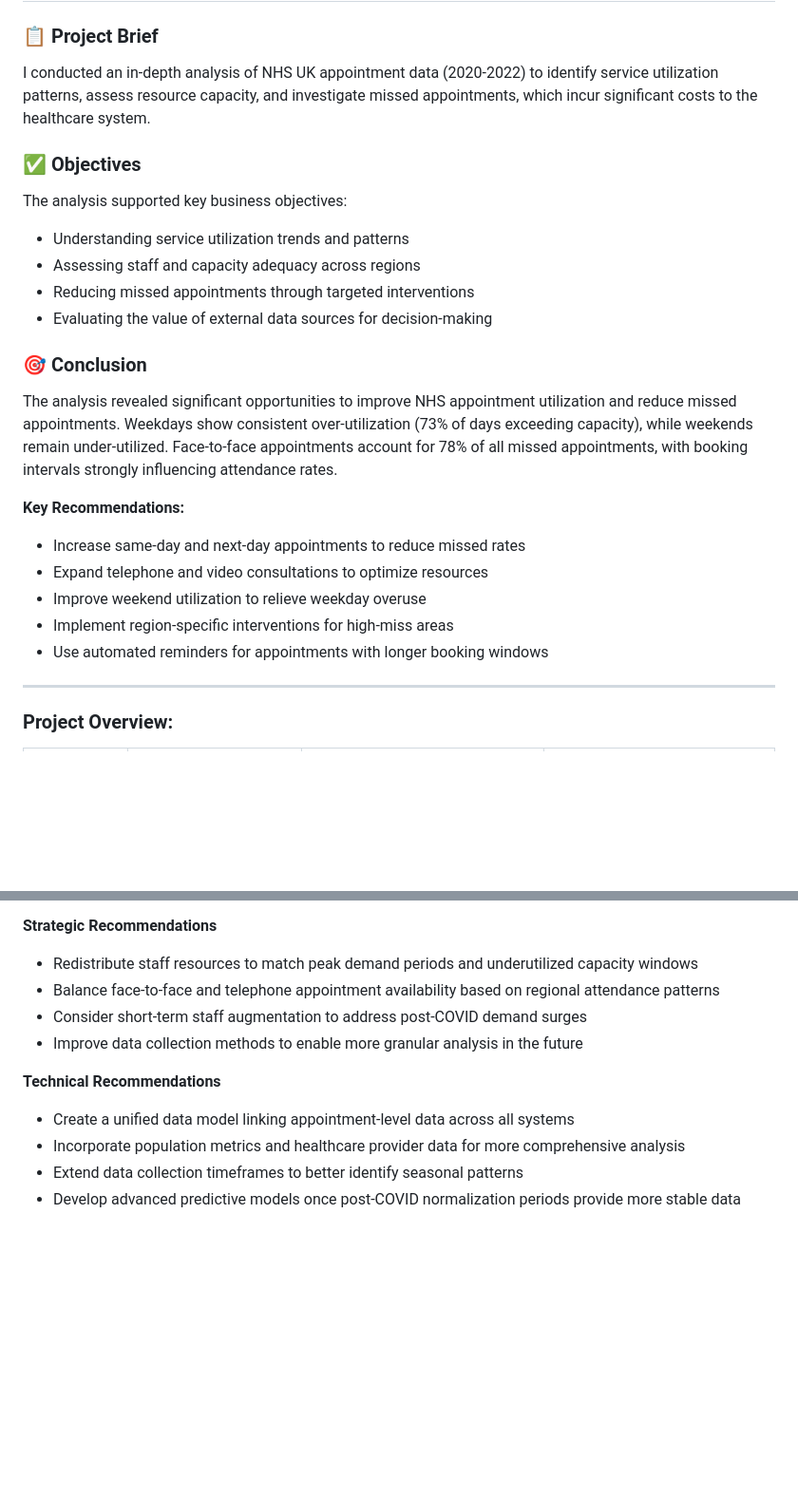
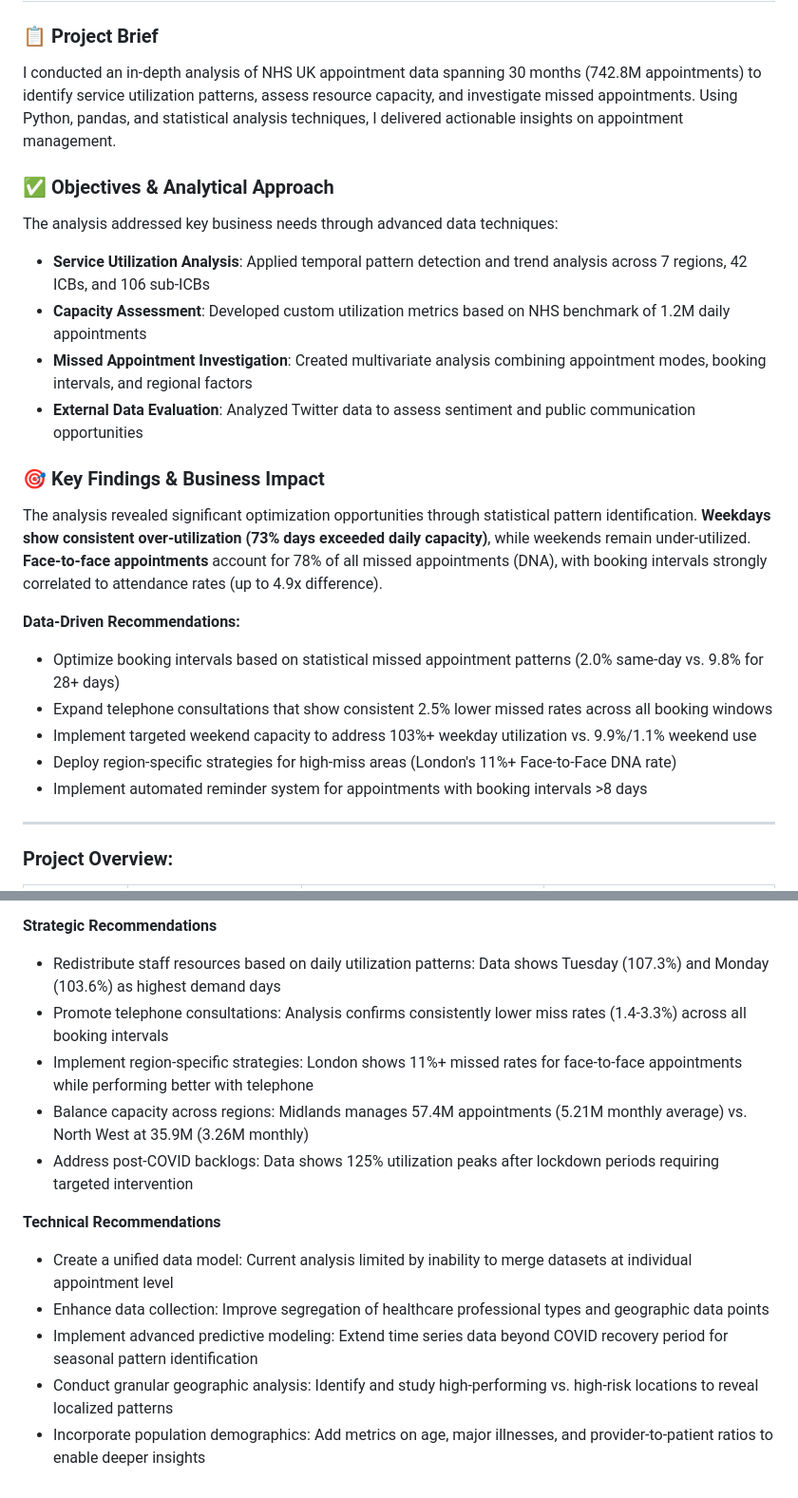
Before and after one commit to Sujith-DA279/NHS_Utilisation_Analysis, a Markdown page: README.md, 2 parts joined by grey strips. Shown: that part at 95% size. GitHub-like rendering; blank space fills up the shorter version.

```diff
--- a/README.md
+++ b/README.md
@@ -1,24 +1,24 @@
 # NHS UK : Appointments Data Analysis
 
 ### 📋 Project Brief
-I conducted an in-depth analysis of NHS UK appointment data (2020-2022) to identify service utilization patterns, assess resource capacity, and investigate missed appointments, which incur significant costs to the healthcare system.
+I conducted an in-depth analysis of NHS UK appointment data spanning 30 months (742.8M appointments) to identify service utilization patterns, assess resource capacity, and investigate missed appointments. Using Python, pandas, and statistical analysis techniques, I delivered actionable insights on appointment management.
 
-### ✅ Objectives
-The analysis supported key business objectives:
-- Understanding service utilization trends and patterns
-- Assessing staff and capacity adequacy across regions
-- Reducing missed appointments through targeted interventions
-- Evaluating the value of external data sources for decision-making
+### ✅ Objectives & Analytical Approach
+The analysis addressed key business needs through advanced data techniques:
+- **Service Utilization Analysis**: Applied temporal pattern detection and trend analysis across 7 regions, 42 ICBs, and 106 sub-ICBs
+- **Capacity Assessment**: Developed custom utilization metrics based on NHS benchmark of 1.2M daily appointments
+- **Missed Appointment Investigation**: Created multivariate analysis combining appointment modes, booking intervals, and regional factors
+- **External Data Evaluation**: Analyzed Twitter data to assess sentiment and public communication opportunities
 
-### 🎯 Conclusion
-The analysis revealed significant opportunities to improve NHS appointment utilization and reduce missed appointments. Weekdays show consistent over-utilization (73% of days exceeding capacity), while weekends remain under-utilized. Face-to-face appointments account for 78% of all missed appointments, with booking intervals strongly influencing attendance rates.
+### 🎯 Key Findings & Business Impact
+The analysis revealed significant optimization opportunities through statistical pattern identification. **Weekdays show consistent over-utilization (73% days exceeded daily capacity)**, while weekends remain under-utilized. **Face-to-face appointments** account for 78% of all missed appointments (DNA), with booking intervals strongly correlated to attendance rates (up to 4.9x difference).
 
-**Key Recommendations:**
-- Increase same-day and next-day appointments to reduce missed rates
-- Expand telephone and video consultations to optimize resources
-- Improve weekend utilization to relieve weekday overuse
-- Implement region-specific interventions for high-miss areas
-- Use automated reminders for appointments with longer booking windows
+**Data-Driven Recommendations:**
+- Optimize booking intervals based on statistical missed appointment patterns (2.0% same-day vs. 9.8% for 28+ days)
+- Expand telephone consultations that show consistent 2.5% lower missed rates across all booking windows
+- Implement targeted weekend capacity to address 103%+ weekday utilization vs. 9.9%/1.1% weekend use
+- Deploy region-specific strategies for high-miss areas (London's 11%+ Face-to-Face DNA rate)
+- Implement automated reminder system for appointments with booking intervals >8 days
 ---
 
 ### Project Overview:
@@ -128,12 +132,14 @@ Based on the comprehensive data analysis, the following strategic recommendation
 
 **Strategic Recommendations**
-- Redistribute staff resources to match peak demand periods and underutilized capacity windows
-- Balance face-to-face and telephone appointment availability based on regional attendance patterns
-- Consider short-term staff augmentation to address post-COVID demand surges
-- Improve data collection methods to enable more granular analysis in the future
+- Redistribute staff resources based on daily utilization patterns: Data shows Tuesday (107.3%) and Monday (103.6%) as highest demand days
+- Promote telephone consultations: Analysis confirms consistently lower miss rates (1.4-3.3%) across all booking intervals
+- Implement region-specific strategies: London shows 11%+ missed rates for face-to-face appointments while performing better with telephone
+- Balance capacity across regions: Midlands manages 57.4M appointments (5.21M monthly average) vs. North West at 35.9M (3.26M monthly)
+- Address post-COVID backlogs: Data shows 125% utilization peaks after lockdown periods requiring targeted intervention
 
 **Technical Recommendations**
-- Create a unified data model linking appointment-level data across all systems
-- Incorporate population metrics and healthcare provider data for more comprehensive analysis
-- Extend data collection timeframes to better identify seasonal patterns
-- Develop advanced predictive models once post-COVID normalization periods provide more stable data
+- Create a unified data model: Current analysis limited by inability to merge datasets at individual appointment level
+- Enhance data collection: Improve segregation of healthcare professional types and geographic data points
+- Implement advanced predictive modeling: Extend time series data beyond COVID recovery period for seasonal pattern identification
+- Conduct granular geographic analysis: Identify and study high-performing vs. high-risk locations to reveal localized patterns
+- Incorporate population demographics: Add metrics on age, major illnesses, and provider-to-patient ratios to enable deeper insights
```
Also changed, not shown: other parts of README.md (+30 -26 lines).
